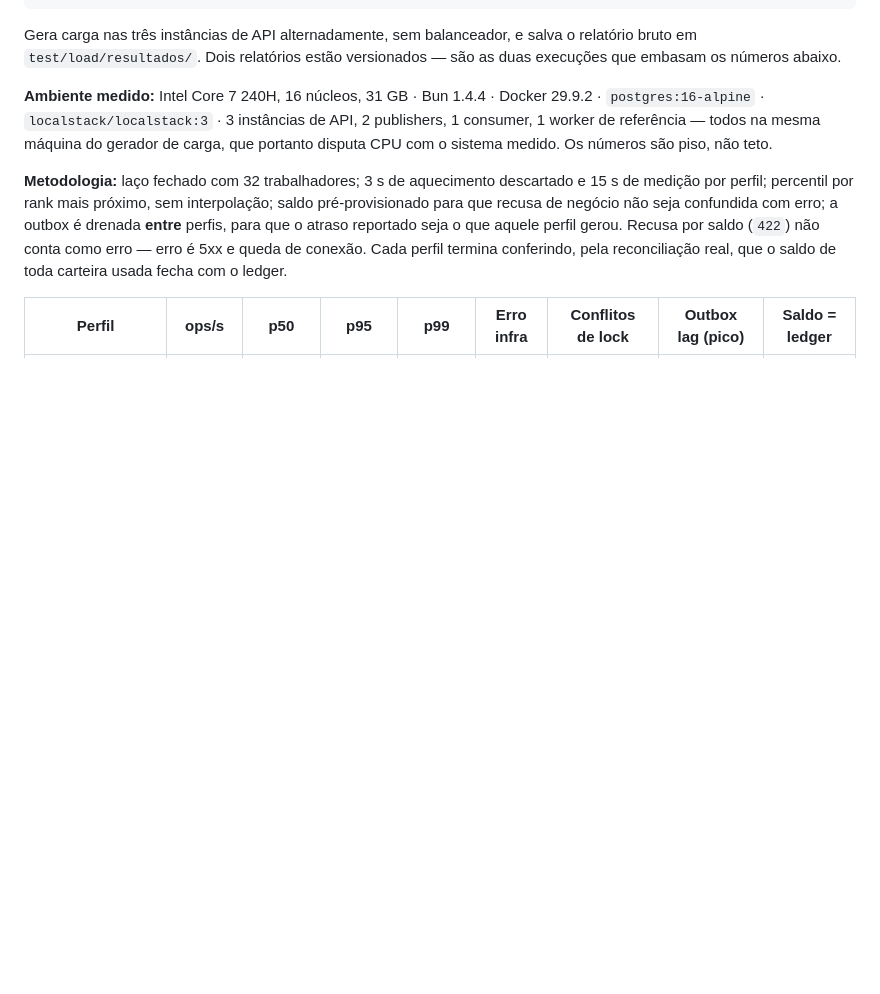
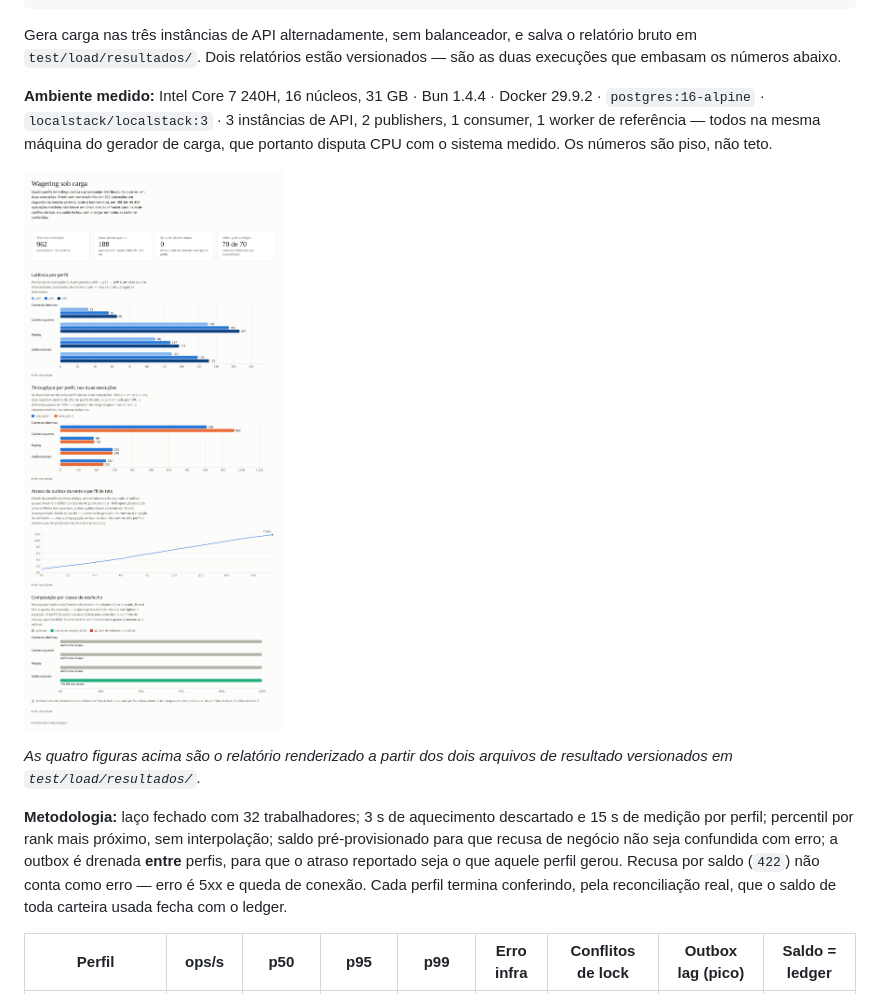
Before and after one commit to tarcisiolzbraga/wagering-processor, a Markdown page: README.md, the part around the change. GitHub-like rendering; pictures changed too: docs/teste-de-carga.png (added); blank space fills up the shorter version.

Commit message:
docs: add the load test report figures

```diff
--- a/README.md
+++ b/README.md
@@ -361,6 +361,10 @@ Gera carga nas três instâncias de API alternadamente, sem balanceador, e salva
 
 **Ambiente medido:** Intel Core 7 240H, 16 núcleos, 31 GB · Bun 1.4.4 · Docker 29.9.2 · `postgres:16-alpine` · `localstack/localstack:3` · 3 instâncias de API, 2 publishers, 1 consumer, 1 worker de referência — todos na mesma máquina do gerador de carga, que portanto disputa CPU com o sistema medido. Os números são piso, não teto.
 
+![Relatório do teste de carga: latência por perfil, throughput nas duas execuções, atraso da outbox no tempo e composição por classe de desfecho](docs/teste-de-carga.png)
+
+*As quatro figuras acima são o relatório renderizado a partir dos dois arquivos de resultado versionados em `test/load/resultados/`.*
+
 **Metodologia:** laço fechado com 32 trabalhadores; 3 s de aquecimento descartado e 15 s de medição por perfil; percentil por rank mais próximo, sem interpolação; saldo pré-provisionado para que recusa de negócio não seja confundida com erro; a outbox é drenada **entre** perfis, para que o atraso reportado seja o que aquele perfil gerou. Recusa por saldo (`422`) não conta como erro — erro é 5xx e queda de conexão. Cada perfil termina conferindo, pela reconciliação real, que o saldo de toda carteira usada fecha com o ledger.
 
 | Perfil | ops/s | p50 | p95 | p99 | Erro infra | Conflitos de lock | Outbox lag (pico) | Saldo = ledger |
```
